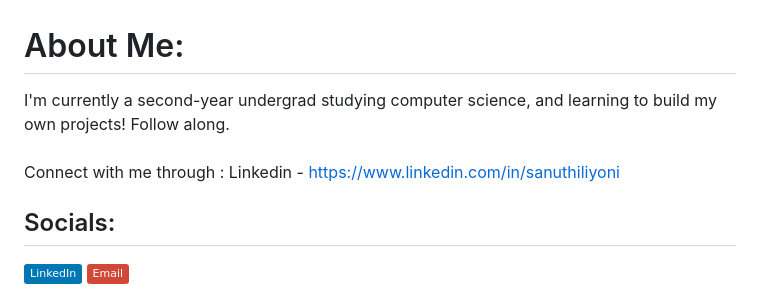
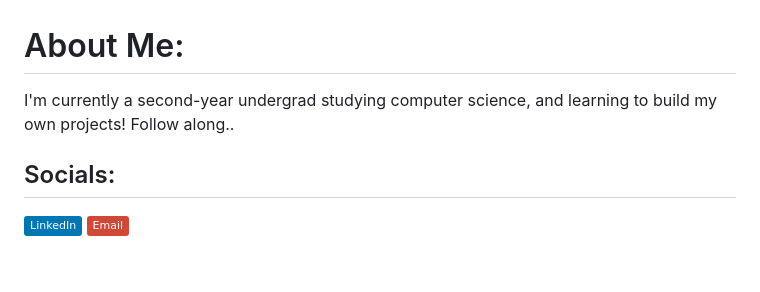
Before and after one commit to sanuthiliyoni/sanuthiliyoni, a Markdown page: README.md, the part around the change. GitHub-like rendering; badges without logos; blank space fills up the shorter version.

```diff
--- a/README.md
+++ b/README.md
@@ -1,5 +1,5 @@
 #  About Me:
-I'm currently a second-year undergrad studying computer science, and learning to build my own projects! Follow along.<br><br>Connect with me through : Linkedin - https://www.linkedin.com/in/sanuthiliyoni
+I'm currently a second-year undergrad studying computer science, and learning to build my own projects! Follow along..
 
 
 ##  Socials:
```
